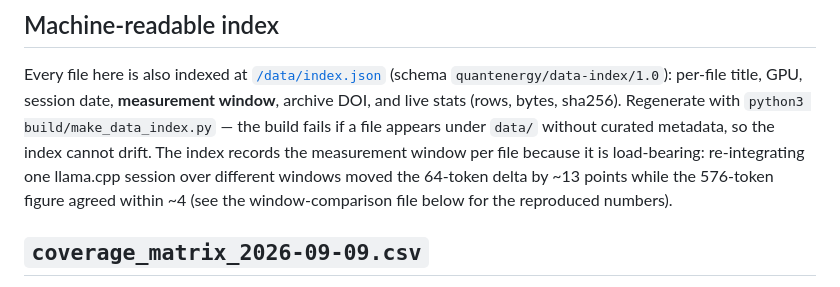
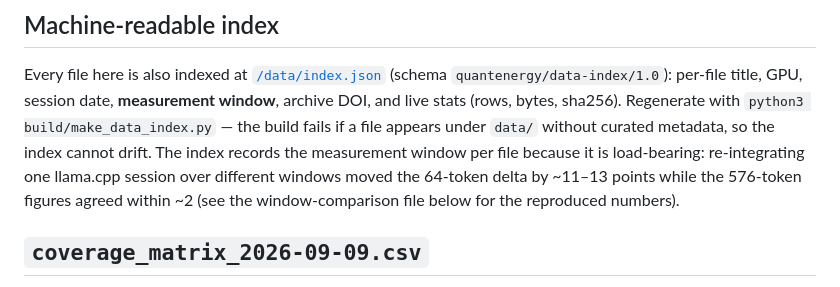
Before and after one commit to hongping-zh/quant-energy, a Markdown page: data/README.md, the part around the change. Drawn GitHub-style.

Commit message:
README: 576-token three-window agreement is ~2 points (counter basis)

```diff
--- a/data/README.md
+++ b/data/README.md
@@ -9,7 +9,7 @@ Regenerate with `python3 build/make_data_index.py` — the build fails if a file
 appears under `data/` without curated metadata, so the index cannot drift.
 The index records the measurement window per file because it is load-bearing:
 re-integrating one llama.cpp session over different windows moved the
-64-token delta by ~13 points while the 576-token figure agreed within ~4
+64-token delta by ~11–13 points while the 576-token figures agreed within ~2
 (see the window-comparison file below for the reproduced numbers).
 
 ## `coverage_matrix_2026-09-09.csv`
```
